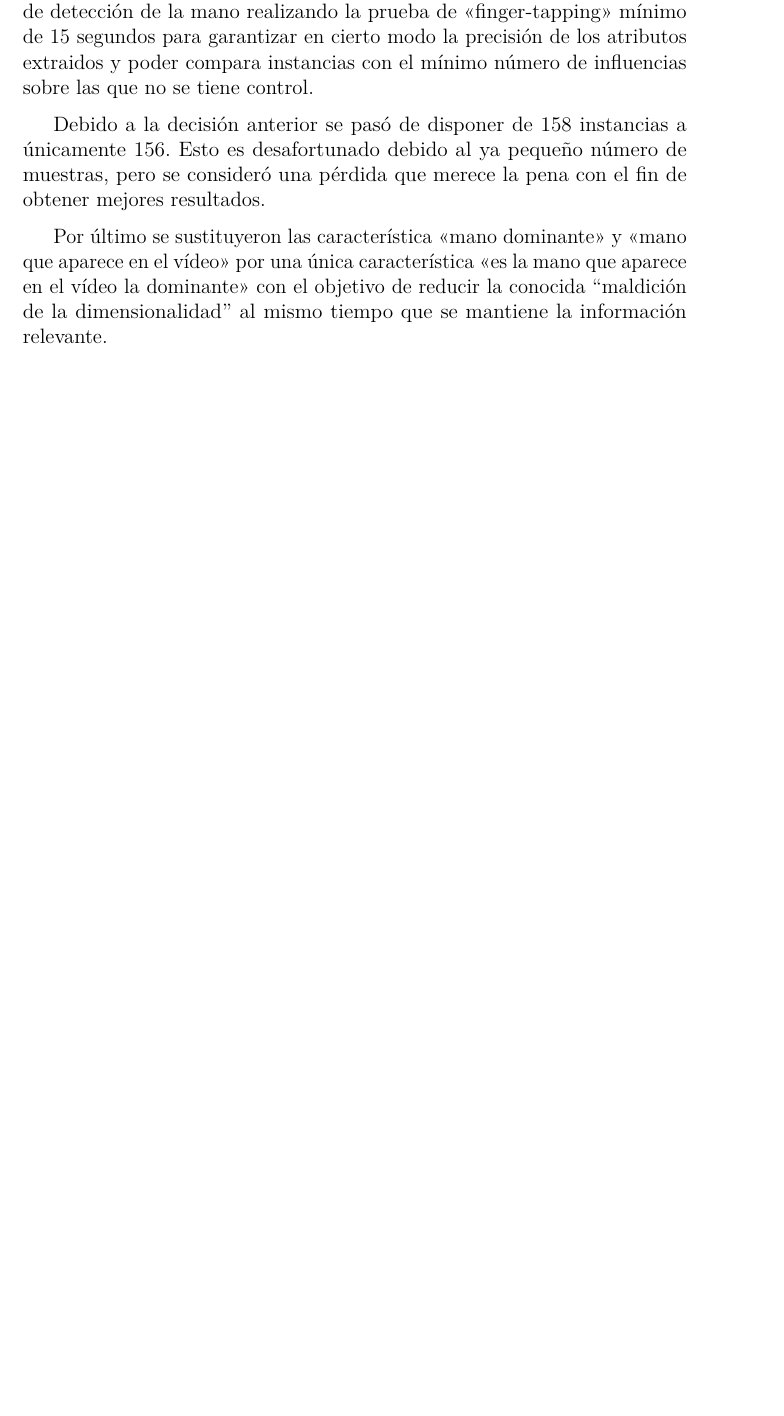
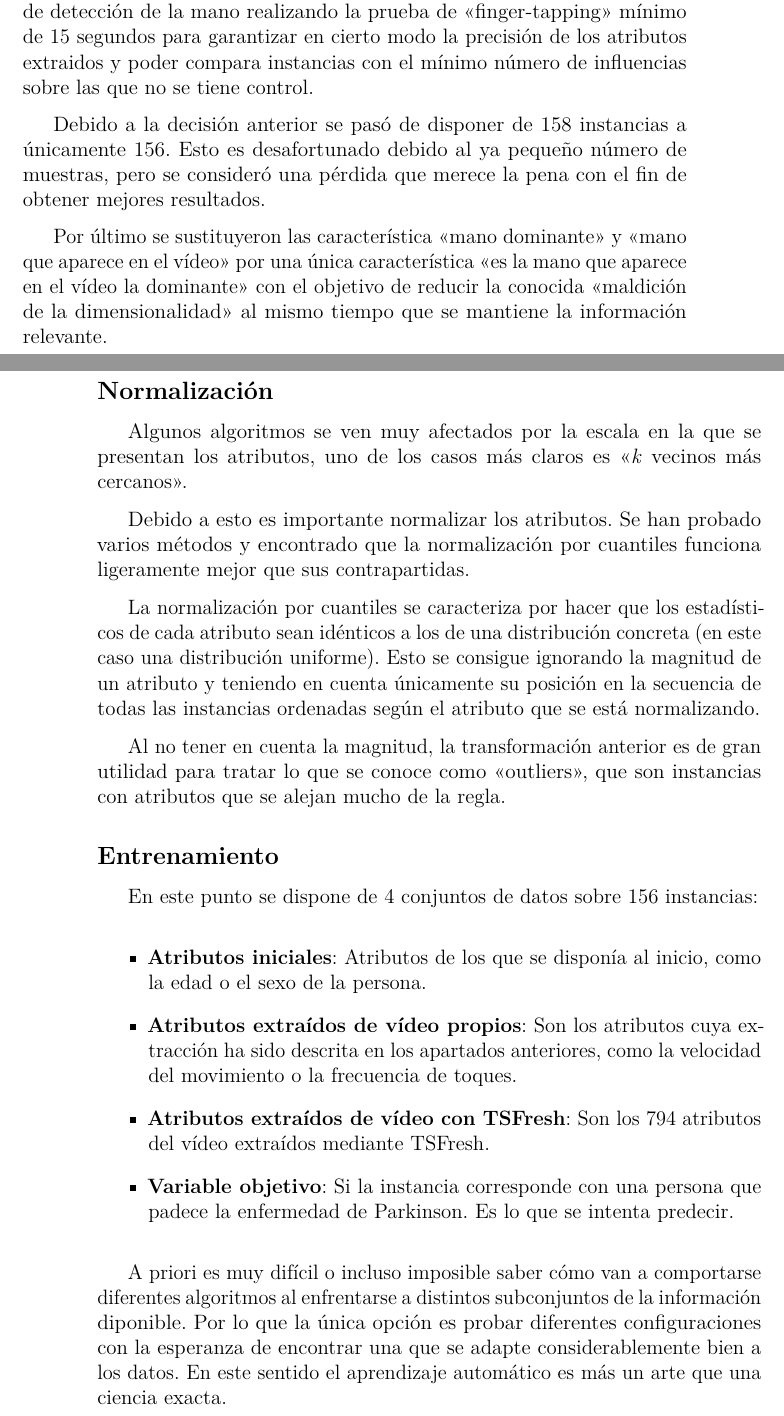
Before and after one commit to catalinsh/tfg-paddel, a LaTeX book (docs/memoria.tex, which reads docs/memoria/5_Aspectos_relevantes_del_desarrollo_del_proyecto.tex): part of page 45 of 55 before the commit and two parts of pages 45 and 46 of 57 after it, the two joined at a grey line, cut so that both start at the same text, the shorter picture padded with empty space. Compiled offline with pdfLaTeX.

Commit message:
Document normalization and beginning of training

```diff
--- a/docs/memoria/5_Aspectos_relevantes_del_desarrollo_del_proyecto.tex
+++ b/docs/memoria/5_Aspectos_relevantes_del_desarrollo_del_proyecto.tex
@@ -251,5 +251,52 @@ resultados.
 
 Por último se sustituyeron las característica <<mano dominante>> y <<mano que
 aparece en el vídeo>> por una única característica <<es la mano que aparece en
-el vídeo la dominante>> con el objetivo de reducir la conocida ``maldición de la
-dimensionalidad'' al mismo tiempo que se mantiene la información relevante.
+el vídeo la dominante>> con el objetivo de reducir la conocida <<maldición de la
+dimensionalidad>> al mismo tiempo que se mantiene la información relevante.
+
+\subsection{Normalización}
+
+Algunos algoritmos se ven muy afectados por la escala en la que se presentan los
+atributos, uno de los casos más claros es <<\textit{k} vecinos más cercanos>>.
+
+Debido a esto es importante normalizar los atributos. Se han probado varios
+métodos y encontrado que la normalización por cuantiles funciona ligeramente
+mejor que sus contrapartidas.
+
+La normalización por cuantiles se caracteriza por hacer que los estadísticos de
+cada atributo sean idénticos a los de una distribución concreta (en este caso
+una distribución uniforme). Esto se consigue ignorando la magnitud de un
+atributo y teniendo en cuenta únicamente su posición en la secuencia de todas
+las instancias ordenadas según el atributo que se está normalizando.
+
+Al no tener en cuenta la magnitud, la transformación anterior es de gran
+utilidad para tratar lo que se conoce como <<outliers>>, que son instancias con
+atributos que se alejan mucho de la regla.
+
+\subsection{Entrenamiento}
+
+En este punto se dispone de 4 conjuntos de datos sobre 156 instancias:
+
+\begin{itemize}
+    \item \textbf{Atributos iniciales}: Atributos de los que se disponía al
+    inicio, como la edad o el sexo de la persona.
+    \item \textbf{Atributos extraídos de vídeo propios}: Son los atributos cuya
+    extracción ha sido descrita en los apartados anteriores, como la velocidad
+    del movimiento o la frecuencia de toques.
+    \item \textbf{Atributos extraídos de vídeo con TSFresh}: Son los 794
+    atributos del vídeo extraídos mediante TSFresh.
+    \item \textbf{Variable objetivo}: Si la instancia corresponde con una
+    persona que padece la enfermedad de Parkinson. Es lo que se intenta predecir.
+\end{itemize}
+
+A priori es muy difícil o incluso imposible saber cómo van a comportarse
+diferentes algoritmos al enfrentarse a distintos subconjuntos de la información
+diponible. Por lo que la única opción es probar diferentes configuraciones con
+la esperanza de encontrar una que se adapte considerablemente bien a los datos.
+En este sentido el aprendizaje automático es más un arte que una ciencia exacta.
+
+En este caso se ha realizado una búsqueda exhaustiva (o \textit{grid-search})
+con las siguientes variables:
+
+\begin{itemize}
+    \item \textbf{Conjunto de datos}: El conjunto de datos utilizado para el
```
Also changed, not shown: docs/memoria/1_Introduccion.tex (+6 -5 lines), docs/memoria/3_Conceptos_teoricos.tex (+10 -9 lines), docs/memoria/4_Tecnicas_y_herramientas.tex (+7 -2 lines), docs/memoria/5_Aspectos_relevantes_del_desarrollo_del_proyecto.tex (26 more changed lines).
